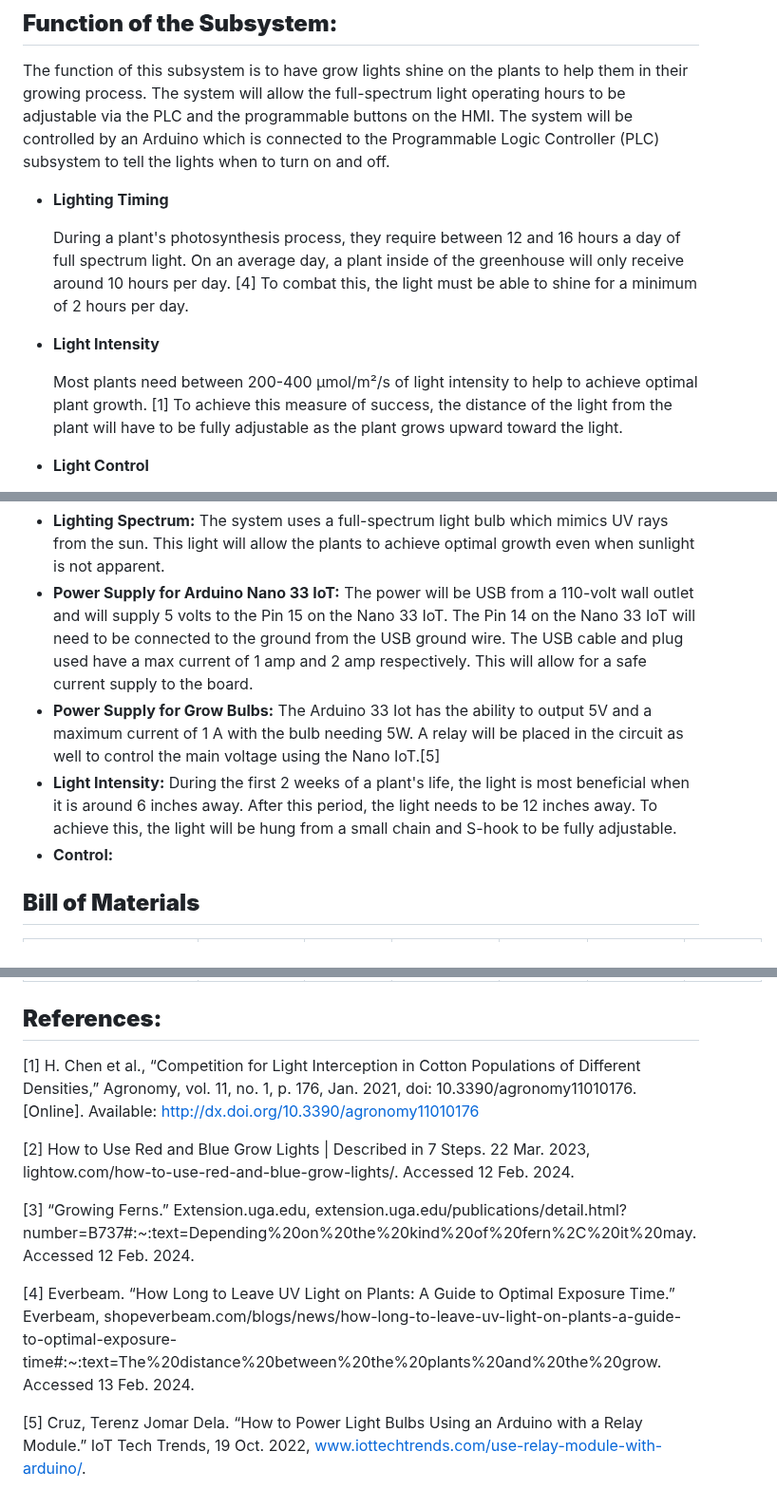
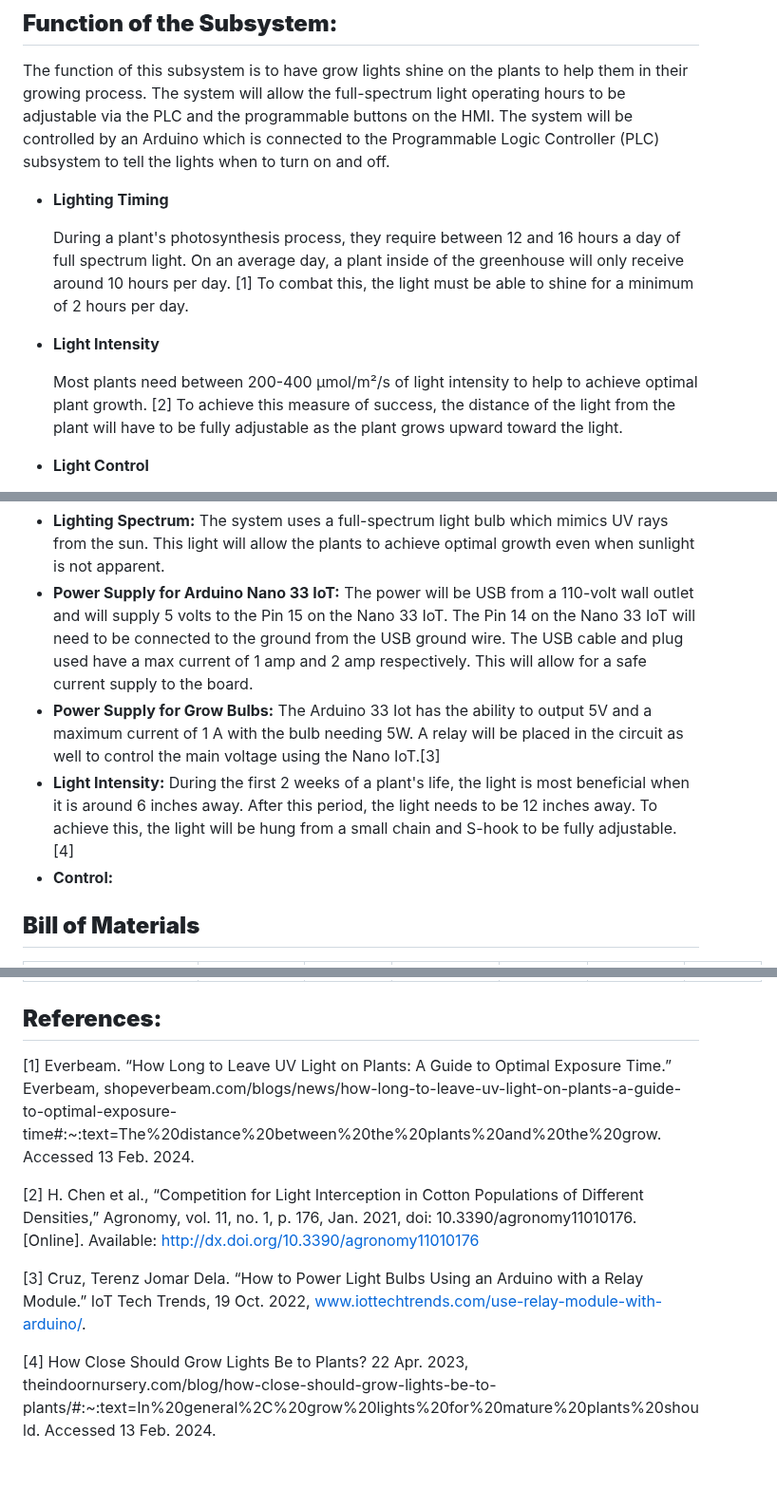
Before and after one commit to RealityHertz/Greenhouse-Project, a Markdown page: Documentation/Signoffs/Lighting Control - Signoff.md, 3 parts joined by grey strips. Shown at 95% size. Drawn GitHub-style.

```diff
--- a/Documentation/Signoffs/Lighting Control - Signoff.md
+++ b/Documentation/Signoffs/Lighting Control - Signoff.md
@@ -6,10 +6,10 @@
 The function of this subsystem is to have grow lights shine on the plants to help them in their growing process. The system will allow the full-spectrum light operating hours to be adjustable via the PLC and the programmable buttons on the HMI. The system will be controlled by an Arduino which is connected to the Programmable Logic Controller (PLC) subsystem to tell the lights when to turn on and off.
 - **Lighting Timing**
 
-	During a plant's photosynthesis process, they require between 12 and 16 hours a day of full spectrum light. On an average day, a plant inside of the greenhouse will only receive around 10 hours per day. [4] To combat this, the light must be able to shine for a minimum of 2 hours per day.
+	During a plant's photosynthesis process, they require between 12 and 16 hours a day of full spectrum light. On an average day, a plant inside of the greenhouse will only receive around 10 hours per day. [1] To combat this, the light must be able to shine for a minimum of 2 hours per day.
 - **Light Intensity**
 
-	Most plants need between 200-400 µmol/m²/s of light intensity to help to achieve optimal plant growth. [1] To achieve this measure of success, the distance of the light from the plant will have to be fully adjustable as the plant grows upward toward the light.
+	Most plants need between 200-400 µmol/m²/s of light intensity to help to achieve optimal plant growth. [2] To achieve this measure of success, the distance of the light from the plant will have to be fully adjustable as the plant grows upward toward the light.
 - **Light Control**
 
 	To make the lights controllable for the user, the HMI must give the user the ability to adjust how long the light is on per day. This must be between 2 and 6 hours, based on the current weather conditions or any other factors that may reduce UV light on the plants.
@@ -30,9 +30,9 @@ The function of this subsystem is to have grow lights shine on the plants to hel
 	The power will be USB from a 110-volt wall outlet and will supply 5 volts to the Pin 15 on the Nano 33 IoT. The Pin 14 on the Nano 33 IoT will need to be connected to the ground from the USB ground wire.
 	The USB cable and plug used have a max current of 1 amp and 2 amp respectively. This will allow for a safe current supply to the board.
 - **Power Supply for Grow Bulbs:**
-	The Arduino 33 Iot has the ability to output 5V and a maximum current of 1 A with the bulb needing 5W. A relay will be placed in the circuit as well to control the main voltage using the Nano IoT.[5]
+	The Arduino 33 Iot has the ability to output 5V and a maximum current of 1 A with the bulb needing 5W. A relay will be placed in the circuit as well to control the main voltage using the Nano IoT.[3]
 - **Light Intensity:**
-  	During the first 2 weeks of a plant's life, the light is most beneficial when it is around 6 inches away. After this period, the light needs to be 12 inches away. To achieve this, the light will be hung from a small chain and S-hook to be fully adjustable.
+  	During the first 2 weeks of a plant's life, the light is most beneficial when it is around 6 inches away. After this period, the light needs to be 12 inches away. To achieve this, the light will be hung from a small chain and S-hook to be fully adjustable. [4]
 - **Control:**
 
 
@@ -46,19 +46,19 @@ The function of this subsystem is to have grow lights shine on the plants to hel
 |New orange heart|Waterproof Bulb Socket|Amazon|E26|1|$9.99|$9.99|
 
 ## **References:**
+
 [1]
-H. Chen et al., “Competition for Light Interception in Cotton Populations of Different Densities,” Agronomy, vol. 11, no. 1, p. 176, Jan. 2021, doi: 10.3390/agronomy11010176. [Online]. Available: http://dx.doi.org/10.3390/agronomy11010176
-
-[2]
-How to Use Red and Blue Grow Lights | Described in 7 Steps. 22 Mar. 2023, lightow.com/how-to-use-red-and-blue-grow-lights/. Accessed 12 Feb. 2024.
-
-[3]
-“Growing Ferns.” Extension.uga.edu, extension.uga.edu/publications/detail.html?number=B737#:~:text=Depending%20on%20the%20kind%20of%20fern%2C%20it%20may. Accessed 12 Feb. 2024.
-‌
-
-[4]
 Everbeam. “How Long to Leave UV Light on Plants: A Guide to Optimal Exposure Time.” Everbeam, shopeverbeam.com/blogs/news/how-long-to-leave-uv-light-on-plants-a-guide-to-optimal-exposure-time#:~:text=The%20distance%20between%20the%20plants%20and%20the%20grow. Accessed 13 Feb. 2024.
 
 
-[5]
+[2]
+H. Chen et al., “Competition for Light Interception in Cotton Populations of Different Densities,” Agronomy, vol. 11, no. 1, p. 176, Jan. 2021, doi: 10.3390/agronomy11010176. [Online]. Available: http://dx.doi.org/10.3390/agronomy11010176
+‌
+
+[3]
 Cruz, Terenz Jomar Dela. “How to Power Light Bulbs Using an Arduino with a Relay Module.” IoT Tech Trends, 19 Oct. 2022, www.iottechtrends.com/use-relay-module-with-arduino/.
+
+[4]
+How Close Should Grow Lights Be to Plants? 22 Apr. 2023, theindoornursery.com/blog/how-close-should-grow-lights-be-to-plants/#:~:text=In%20general%2C%20grow%20lights%20for%20mature%20plants%20should. Accessed 13 Feb. 2024.
+
+‌
```
